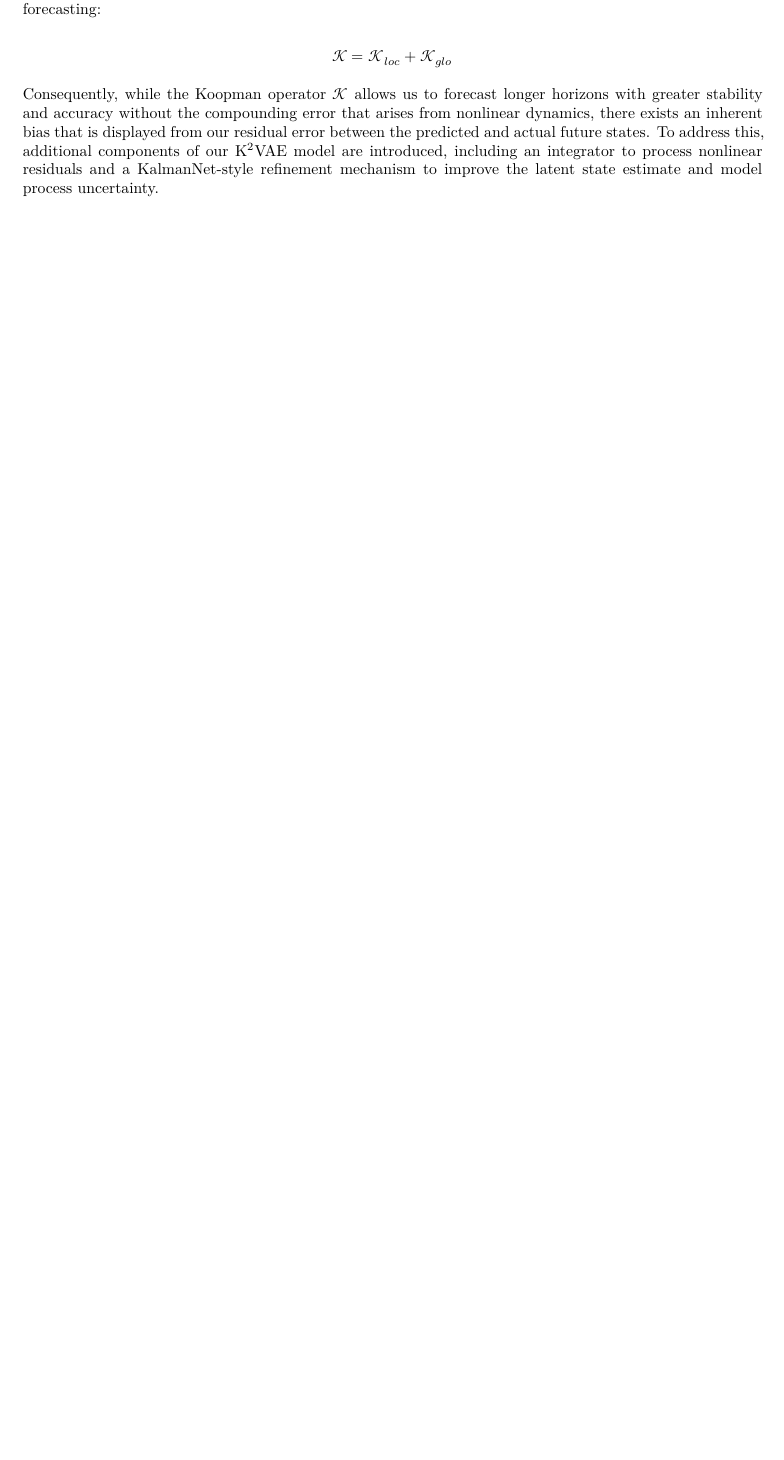
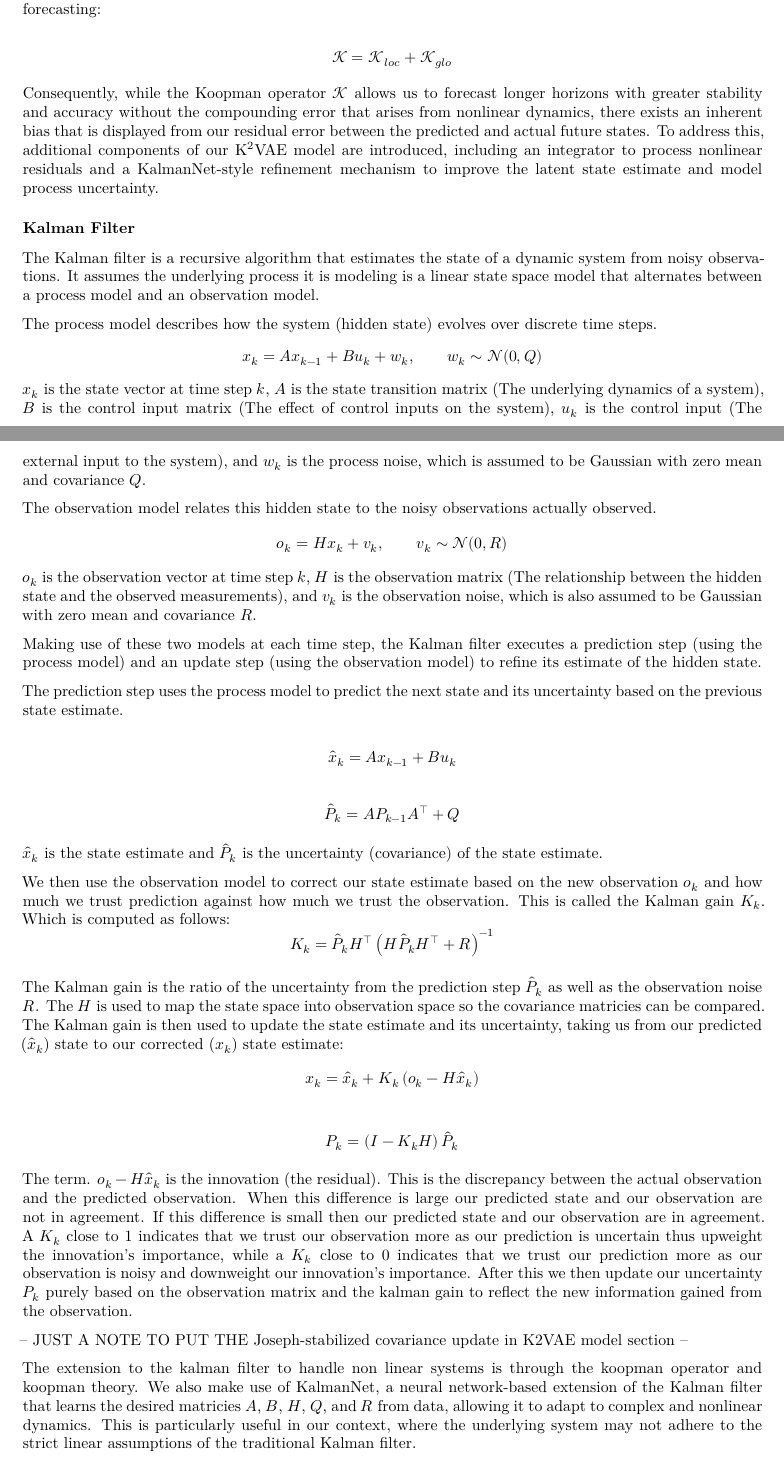
Before and after one commit to KaiVanNiekerk/Project, a Quarto document (docs/thesis.qmd): part of page 3 of 5 before the commit and two parts of pages 3 and 4 of 6 after it, the two joined at a grey line, cut so that both start at the same text, the shorter picture padded with empty space. Rendered offline with R 4.5, knitr and Pandoc in place of Quarto, then LaTeX, with nearby package versions.

Commit message:
Kalman filter prelim

```diff
--- a/docs/thesis.qmd
+++ b/docs/thesis.qmd
@@ -127,6 +127,56 @@ $$
 
 Consequently, while the Koopman operator $\mathcal{K}$ allows us to forecast longer horizons with greater stability and accuracy without the compounding error that arises from nonlinear dynamics, there exists an inherent bias that is displayed from our residual error between the predicted and actual future states. To address this, additional components of our K$^2$VAE model are introduced, including an integrator to process nonlinear residuals and a KalmanNet-style refinement mechanism to improve the latent state estimate and model process uncertainty.
 
+### Kalman Filter
+
+The Kalman filter is a recursive algorithm that estimates the state of a dynamic system from noisy observations. It assumes the underlying process it is modeling is a linear state space model that alternates between a process model and an observation model.
+
+The process model describes how the system (hidden state) evolves over discrete time steps.
+$$
+x_k = A x_{k-1} + B u_k + w_k, \qquad w_k \sim \mathcal{N}(0, Q)
+$$
+$x_k$ is the state vector at time step $k$, $A$ is the state transition matrix (The underlying dynamics of a system), $B$ is the control input matrix (The effect of control inputs on the system), $u_k$ is the control input (The external input to the system), and $w_k$ is the process noise, which is assumed to be Gaussian with zero mean and covariance $Q$.
+
+The observation model relates this hidden state to the noisy observations actually observed.
+$$
+o_k = H x_k + v_k, \qquad v_k \sim \mathcal{N}(0, R)
+$$
+$o_k$ is the observation vector at time step $k$, $H$ is the observation matrix (The relationship between the hidden state and the observed measurements), and $v_k$ is the observation noise, which is also assumed to be Gaussian with zero mean and covariance $R$.
+
+Making use of these two models at each time step, the Kalman filter executes a prediction step (using the process model) and an update step (using the observation model) to refine its estimate of the hidden state.
+
+The prediction step uses the process model to predict the next state and its uncertainty based on the previous state estimate.
+
+$$
+\hat{x}_k = A x_{k-1} + B u_k
+$$
+
+$$
+\hat{P}_k = A P_{k-1} A^\top + Q
+$$
+
+$\hat{x}_k$  is the state estimate and $\hat{P}_k$ is the uncertainty (covariance) of the state estimate.
+
+We then use the observation model to correct our state estimate based on the new observation $o_k$ and how much we trust prediction against how much we trust the observation. This is called the Kalman gain $K_k$. Which is computed as follows:
+$$
+K_k = \hat{P}_k H^\top \left( H \hat{P}_k H^\top + R \right)^{-1}
+$$
+
+The Kalman gain is the ratio of the uncertainty from the prediction step $\hat{P}_k$ as well as the observation noise $R$. The $H$ is used to map the state space into observation space so the covariance matricies can be compared. The Kalman gain is then used to update the state estimate and its uncertainty, taking us from our predicted ($\hat{x}_k$) state to our corrected ($x_k$) state estimate:
+$$
+x_k = \hat{x}_k + K_k \left( o_k - H \hat{x}_k \right)
+$$
+
+$$
+P_k = \left(I - K_k H\right) \hat{P}_k
+$$
+
+ The term. $o_k - H \hat{x}_k$ is the innovation (the residual). This is the discrepancy between the actual observation and the predicted observation. When this difference is large our predicted state and our observation are not in agreement. If this difference is small then our predicted state and our observation are in agreement. A $K_k$ close to 1 indicates that we trust our observation more as our prediction is uncertain thus upweight the innovation's importance, while a $K_k$ close to 0 indicates that we trust our prediction more as our observation is noisy and downweight our innovation's importance. After this we then update our uncertainty $P_k$ purely based on the observation matrix and the kalman gain to reflect the new information gained from the observation.
+
+-- JUST A NOTE TO PUT THE Joseph-stabilized covariance update in K2VAE model section --
+
+The extension to the kalman filter to handle non linear systems is through the koopman operator and koopman theory. We also make use of KalmanNet, a neural network-based extension of the Kalman filter that learns the desired matricies $A$, $B$, $H$, $Q$, and $R$ from data, allowing it to adapt to complex and nonlinear dynamics. This is particularly useful in our context, where the underlying system may not adhere to the strict linear assumptions of the traditional Kalman filter.
+
 ### Variational Autoencoders
 
 While standard autoencoders compress high-dimensional data into a lower-dimensional latent space, they are inherently deterministic and lack the ability to model uncertainty in the latent representation. The encoder maps inputs to exact point estimates in the latent space rather than probabilistic distributions, resulting in disjoint and arbitrary predictions between points. Variational Autoencoders (VAEs) address this by introducing a probabilistic framework in which the encoder maps inputs to a probability distribution over a continuous latent variable $Z$. This latent variable forces the model to learn a structured and smooth representation of the data, allowing for improved sampling and interpolation.
```
